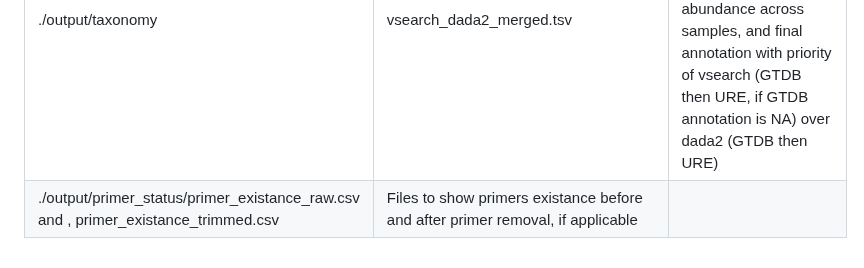
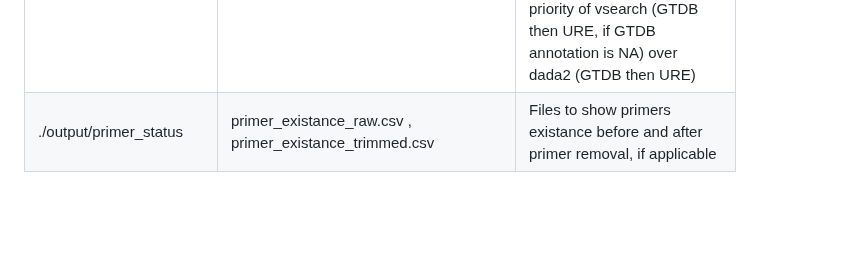
Before and after one commit to SycuroLab/FemMicro16S, a Markdown page: README.md, the part around the change. Rendered like a GitHub page; folded sections open; blank space fills up the shorter version.

```diff
--- a/README.md
+++ b/README.md
@@ -337,7 +337,7 @@ To make sure that the pipeline is run completely, we need to check the log and o
 | ./output/vsearch/ | vsearch/Final_colapsed_output.tsv | Vsearch assignment for unique ASVs per row with different hits at species level collapsed |
 | ./output/taxonomy/ | vsearch_output.tsv | Taxonomy assignmnet reaults using vsearch and GTDB |
 | ./output/taxonomy | vsearch_dada2_merged.tsv | merged vsearch (GTDB/URE) and dada2 annotations (GTDB/RDP?Silva/URE), corresponding abundance across samples, and final annotation with priority of vsearch (GTDB then URE, if GTDB annotation is NA) over dada2 (GTDB then URE) |
-| ./output/primer_status/primer_existance_raw.csv and , primer_existance_trimmed.csv | Files to show primers existance before and after primer removal, if applicable |
+| ./output/primer_status | primer_existance_raw.csv , primer_existance_trimmed.csv | Files to show primers existance before and after primer removal, if applicable |
 
 
 
```
